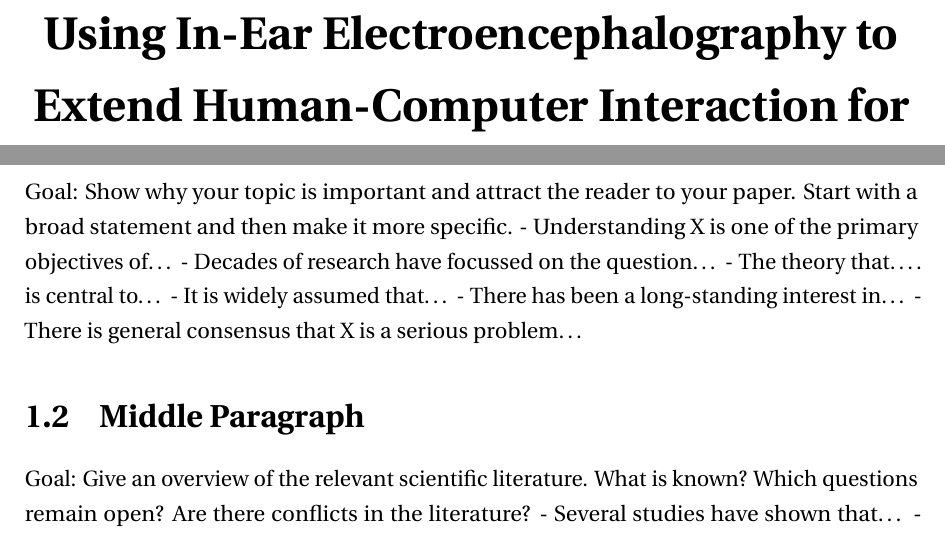
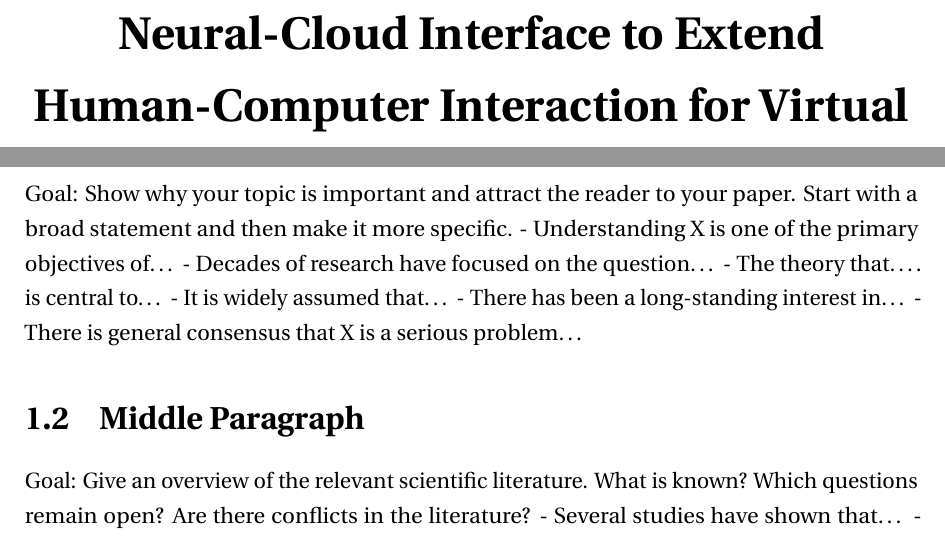
Before and after one commit to danburonline/spatial-place, a LaTeX thesis (thesis/src/thesis.tex, which reads thesis/src/Chapter1/chapter1.tex, thesis/src/thesis-info.tex): two parts of pages 1 and 9 of 21, joined at a grey line, cut at the place of the change. Compiled offline with pdfLaTeX.

Commit message:
Updates from Overleaf

```diff
--- a/thesis/src/Chapter1/chapter1.tex
+++ b/thesis/src/Chapter1/chapter1.tex
@@ -7,7 +7,7 @@
 Goal: Show why your topic is important and attract the reader to your paper. Start
 with a broad statement and then make it more specific.
 - Understanding X is one of the primary objectives of…
-- Decades of research have focussed on the question…
+- Decades of research have focused on the question…
 - The theory that…. is central to…
 - It is widely assumed that…
 - There has been a long-standing interest in…
--- a/thesis/src/thesis-info.tex
+++ b/thesis/src/thesis-info.tex
@@ -1,4 +1,4 @@
-\title{Using In-Ear Electroencephalography to Extend Human-Computer Interaction for Virtual Reality Applications}
+\title{Neural-Cloud Interface to Extend Human-Computer Interaction for Virtual Reality Applications}
 \author{Daniel Burger}
 \dept{Department of Web Development}
 \university{Middlesex University London}
```
